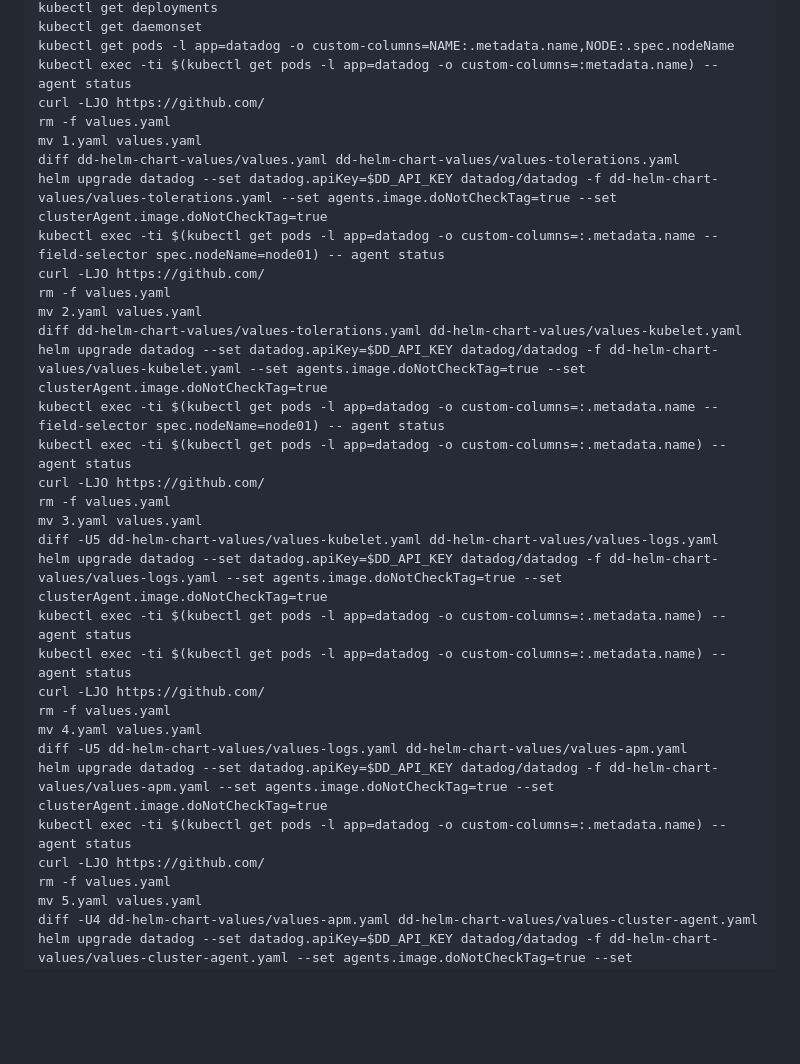
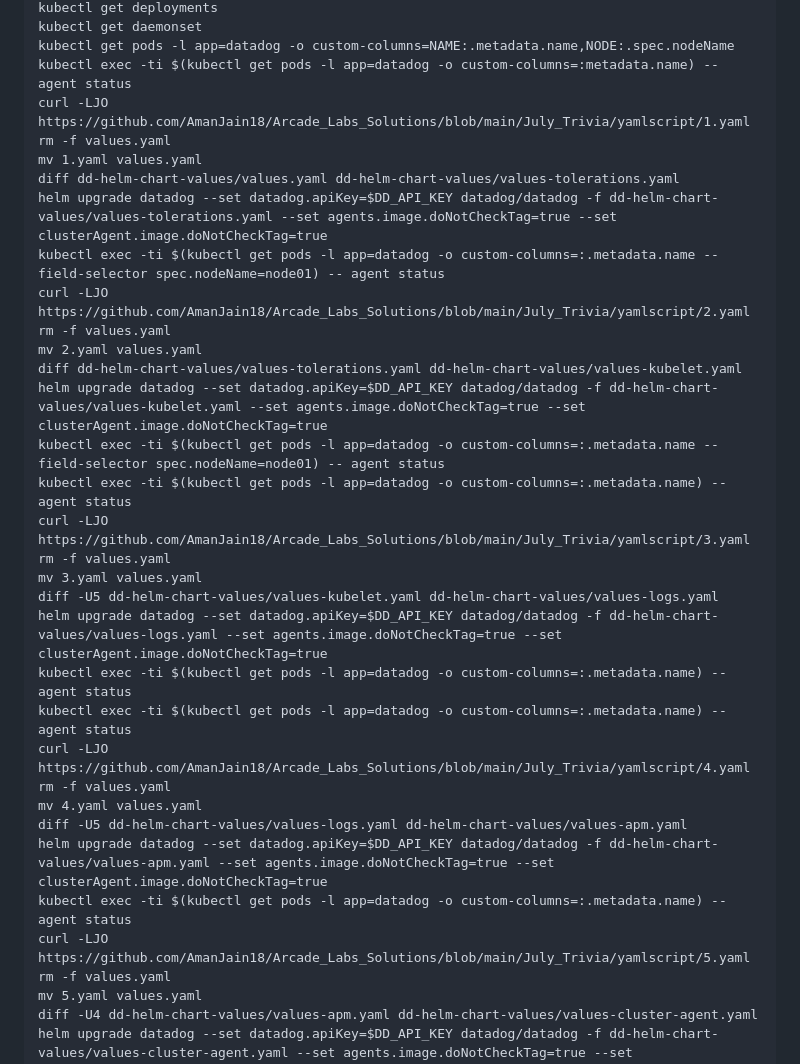
Before and after one commit to AmanJain18/Arcade_Labs_Solutions, a Markdown page: July_Trivia/Datadog: Getting started with the Helm Chart.md, the part around the change. Rendered like a GitHub page; blank space fills up the shorter version.

Commit message:
New link Upated

```diff
--- a/July_Trivia/Datadog: Getting started with the Helm Chart.md
+++ b/July_Trivia/Datadog: Getting started with the Helm Chart.md
@@ -23,33 +23,33 @@ kubectl get deployments
 kubectl get daemonset
 kubectl get pods -l app=datadog -o custom-columns=NAME:.metadata.name,NODE:.spec.nodeName
 kubectl exec -ti $(kubectl get pods -l app=datadog -o custom-columns=:metadata.name) -- agent status
-curl -LJO https://github.com/
+curl -LJO https://github.com/AmanJain18/Arcade_Labs_Solutions/blob/main/July_Trivia/yamlscript/1.yaml
 rm -f values.yaml
 mv 1.yaml values.yaml
 diff dd-helm-chart-values/values.yaml dd-helm-chart-values/values-tolerations.yaml
 helm upgrade datadog --set datadog.apiKey=$DD_API_KEY datadog/datadog -f dd-helm-chart-values/values-tolerations.yaml --set agents.image.doNotCheckTag=true --set clusterAgent.image.doNotCheckTag=true
 kubectl exec -ti $(kubectl get pods -l app=datadog -o custom-columns=:.metadata.name --field-selector spec.nodeName=node01) -- agent status
-curl -LJO https://github.com/
+curl -LJO https://github.com/AmanJain18/Arcade_Labs_Solutions/blob/main/July_Trivia/yamlscript/2.yaml
 rm -f values.yaml
 mv 2.yaml values.yaml
 diff dd-helm-chart-values/values-tolerations.yaml dd-helm-chart-values/values-kubelet.yaml
 helm upgrade datadog --set datadog.apiKey=$DD_API_KEY datadog/datadog -f dd-helm-chart-values/values-kubelet.yaml --set agents.image.doNotCheckTag=true --set clusterAgent.image.doNotCheckTag=true
 kubectl exec -ti $(kubectl get pods -l app=datadog -o custom-columns=:.metadata.name --field-selector spec.nodeName=node01) -- agent status
 kubectl exec -ti $(kubectl get pods -l app=datadog -o custom-columns=:.metadata.name) -- agent status
-curl -LJO https://github.com/
+curl -LJO https://github.com/AmanJain18/Arcade_Labs_Solutions/blob/main/July_Trivia/yamlscript/3.yaml
 rm -f values.yaml
 mv 3.yaml values.yaml
 diff -U5 dd-helm-chart-values/values-kubelet.yaml dd-helm-chart-values/values-logs.yaml
 helm upgrade datadog --set datadog.apiKey=$DD_API_KEY datadog/datadog -f dd-helm-chart-values/values-logs.yaml --set agents.image.doNotCheckTag=true --set clusterAgent.image.doNotCheckTag=true
 kubectl exec -ti $(kubectl get pods -l app=datadog -o custom-columns=:.metadata.name) -- agent status
 kubectl exec -ti $(kubectl get pods -l app=datadog -o custom-columns=:.metadata.name) -- agent status
-curl -LJO https://github.com/
+curl -LJO https://github.com/AmanJain18/Arcade_Labs_Solutions/blob/main/July_Trivia/yamlscript/4.yaml
 rm -f values.yaml
 mv 4.yaml values.yaml
 diff -U5 dd-helm-chart-values/values-logs.yaml dd-helm-chart-values/values-apm.yaml
 helm upgrade datadog --set datadog.apiKey=$DD_API_KEY datadog/datadog -f dd-helm-chart-values/values-apm.yaml --set agents.image.doNotCheckTag=true --set clusterAgent.image.doNotCheckTag=true
 kubectl exec -ti $(kubectl get pods -l app=datadog -o custom-columns=:.metadata.name) -- agent status
-curl -LJO https://github.com/
+curl -LJO https://github.com/AmanJain18/Arcade_Labs_Solutions/blob/main/July_Trivia/yamlscript/5.yaml
 rm -f values.yaml
 mv 5.yaml values.yaml
 diff -U4 dd-helm-chart-values/values-apm.yaml dd-helm-chart-values/values-cluster-agent.yaml
```
